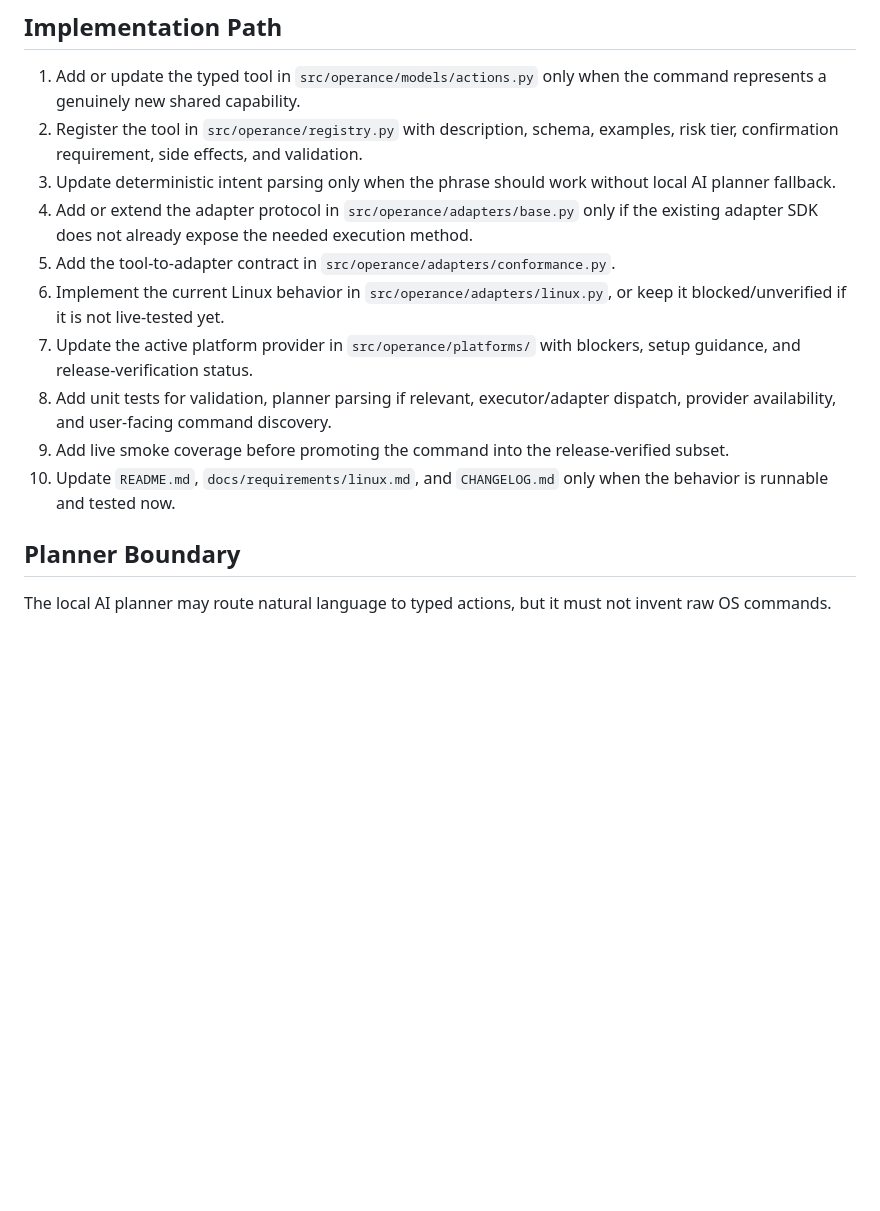
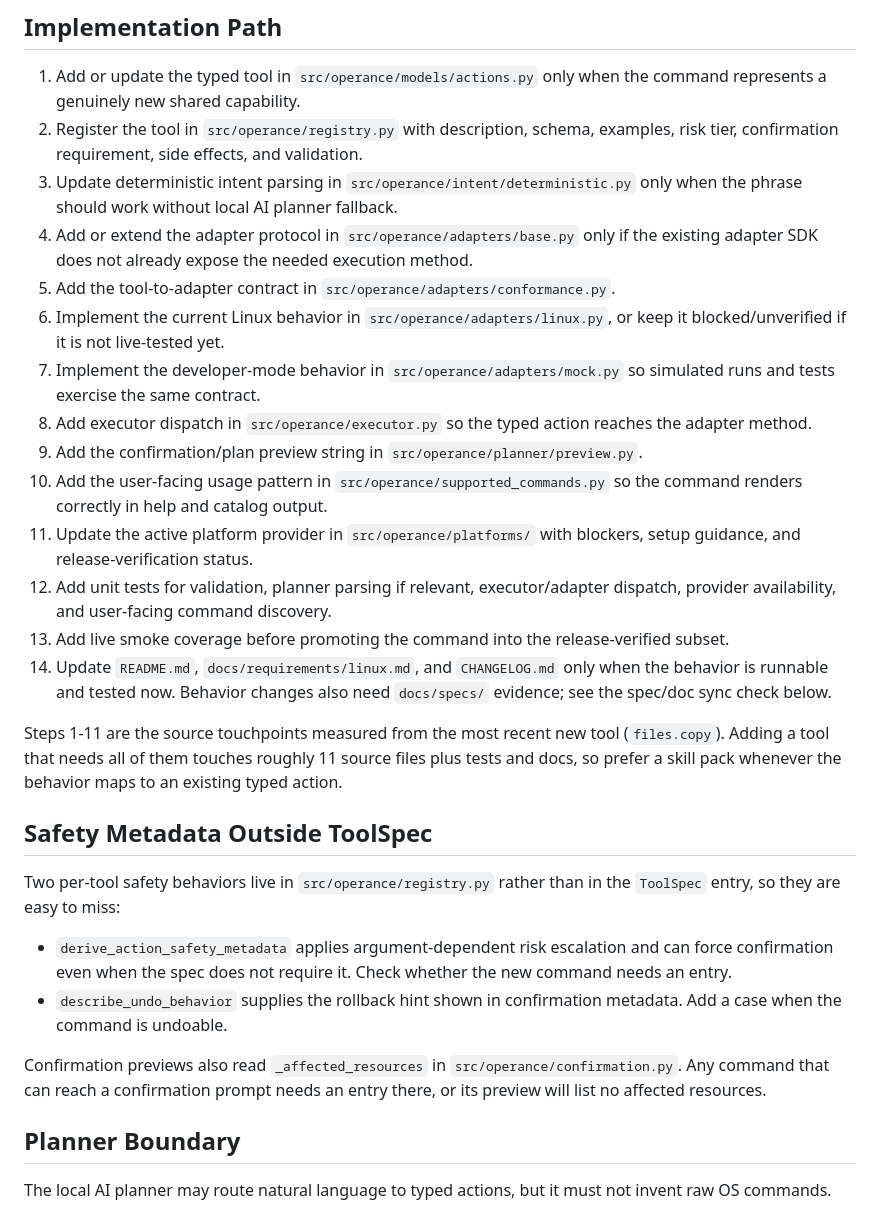
Before and after one commit to raunakkathuria/operance, a Markdown page: docs/contributing/command-authoring.md, the part around the change. GitHub-like rendering; blank space fills up the shorter version.

Commit message:
correct docs truth gaps in linux status and command authoring
Remove the Linux integration-status entry describing legacy pre-rename
install detection and a scripts/migrate_legacy_install.sh migration path.
No such script or legacy-detection code has ever existed in the repo, and
the entry was written in the same shipped-behavior voice as real entries.

Expand the command-authoring implementation path with the source
touchpoints measured from the most recent new tool (files.copy): mock
adapter behavior, executor dispatch, plan preview text, and
supported-command usage patterns. Document the per-tool safety metadata
helpers that live outside ToolSpec plus the confirmation-preview helper,
so contributors do not miss them.

Closes #73

Co-Authored-By: Claude Fable 5 <noreply@anthropic.com>

```diff
--- a/docs/contributing/command-authoring.md
+++ b/docs/contributing/command-authoring.md
@@ -20,21 +20,49 @@ skill pack instead of changing core code. See [skill-packs.md](skill-packs.md).
    command represents a genuinely new shared capability.
 2. Register the tool in `src/operance/registry.py` with description, schema,
    examples, risk tier, confirmation requirement, side effects, and validation.
-3. Update deterministic intent parsing only when the phrase should work without
-   local AI planner fallback.
+3. Update deterministic intent parsing in `src/operance/intent/deterministic.py`
+   only when the phrase should work without local AI planner fallback.
 4. Add or extend the adapter protocol in `src/operance/adapters/base.py` only if
    the existing adapter SDK does not already expose the needed execution method.
 5. Add the tool-to-adapter contract in `src/operance/adapters/conformance.py`.
 6. Implement the current Linux behavior in `src/operance/adapters/linux.py`, or
    keep it blocked/unverified if it is not live-tested yet.
-7. Update the active platform provider in `src/operance/platforms/` with
-   blockers, setup guidance, and release-verification status.
-8. Add unit tests for validation, planner parsing if relevant, executor/adapter
-   dispatch, provider availability, and user-facing command discovery.
-9. Add live smoke coverage before promoting the command into the release-verified
-   subset.
-10. Update `README.md`, `docs/requirements/linux.md`, and `CHANGELOG.md` only
-    when the behavior is runnable and tested now.
+7. Implement the developer-mode behavior in `src/operance/adapters/mock.py` so
+   simulated runs and tests exercise the same contract.
+8. Add executor dispatch in `src/operance/executor.py` so the typed action
+   reaches the adapter method.
+9. Add the confirmation/plan preview string in `src/operance/planner/preview.py`.
+10. Add the user-facing usage pattern in `src/operance/supported_commands.py` so
+    the command renders correctly in help and catalog output.
+11. Update the active platform provider in `src/operance/platforms/` with
+    blockers, setup guidance, and release-verification status.
+12. Add unit tests for validation, planner parsing if relevant, executor/adapter
+    dispatch, provider availability, and user-facing command discovery.
+13. Add live smoke coverage before promoting the command into the release-verified
+    subset.
+14. Update `README.md`, `docs/requirements/linux.md`, and `CHANGELOG.md` only
+    when the behavior is runnable and tested now. Behavior changes also need
+    `docs/specs/` evidence; see the spec/doc sync check below.
+
+Steps 1-11 are the source touchpoints measured from the most recent new tool
+(`files.copy`). Adding a tool that needs all of them touches roughly 11 source
+files plus tests and docs, so prefer a skill pack whenever the behavior maps to
+an existing typed action.
+
+## Safety Metadata Outside ToolSpec
+
+Two per-tool safety behaviors live in `src/operance/registry.py` rather than in
+the `ToolSpec` entry, so they are easy to miss:
+
+- `derive_action_safety_metadata` applies argument-dependent risk escalation and
+  can force confirmation even when the spec does not require it. Check whether
+  the new command needs an entry.
+- `describe_undo_behavior` supplies the rollback hint shown in confirmation
+  metadata. Add a case when the command is undoable.
+
+Confirmation previews also read `_affected_resources` in
+`src/operance/confirmation.py`. Any command that can reach a confirmation prompt
+needs an entry there, or its preview will list no affected resources.
 
 ## Planner Boundary
 
```
Also changed, not shown: CHANGELOG.md (+2 -0 lines), docs/requirements/linux.md (+0 -1 lines).
